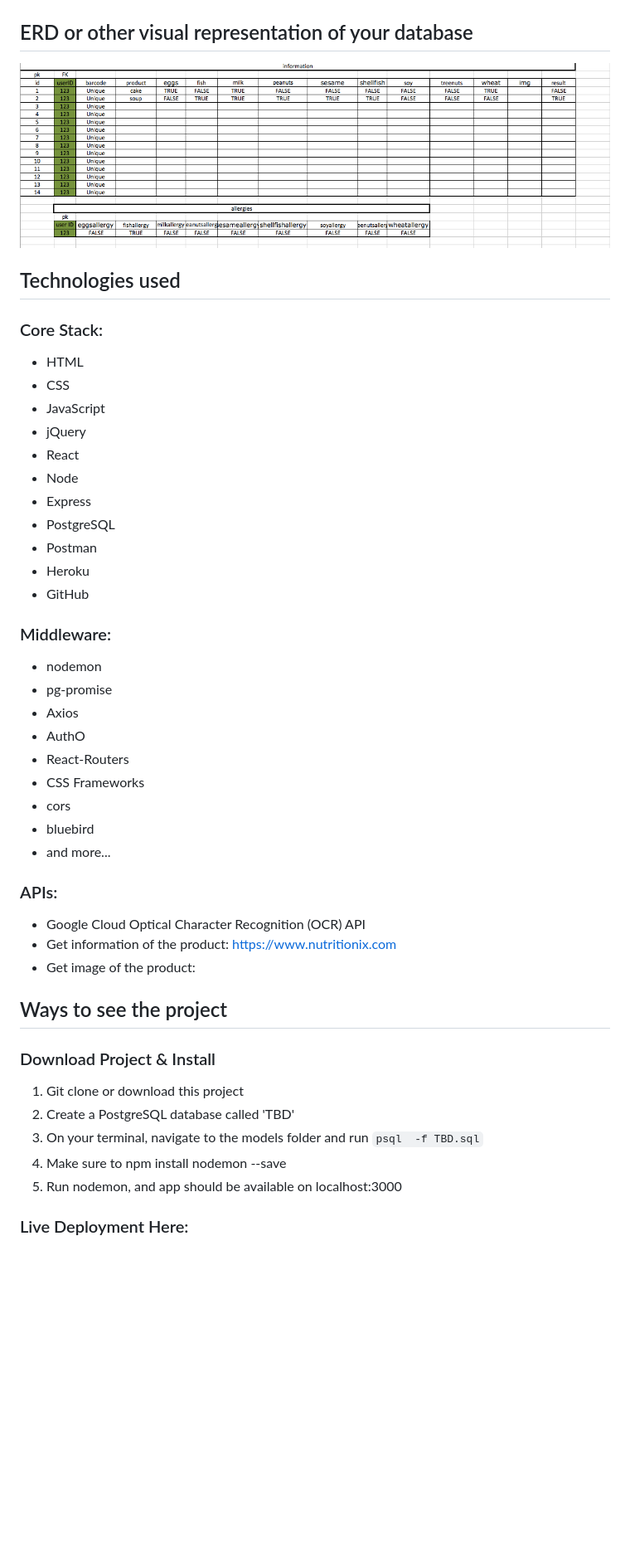
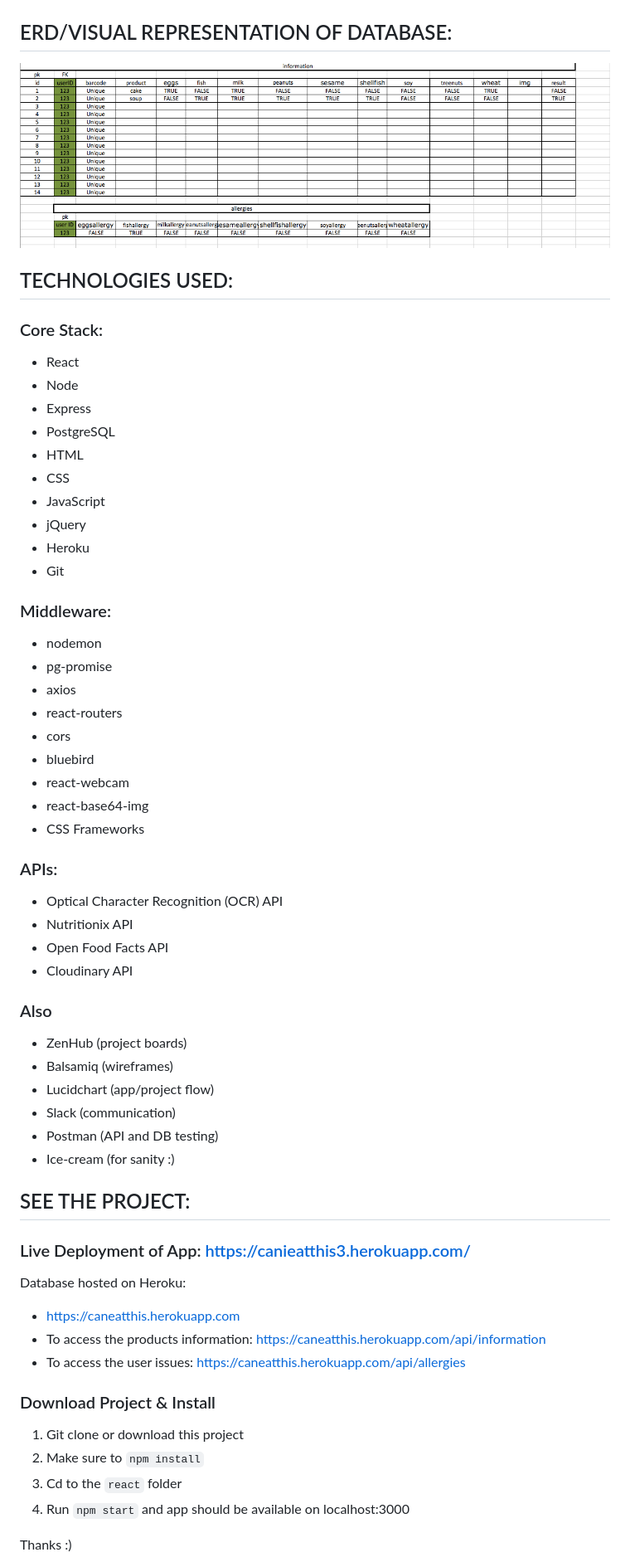
Before and after one commit to naeohmi/can-i-eat-this, a Markdown page: README.md, the part around one of its changes. Shown at 83% size. GitHub-like rendering; blank space fills up the shorter version.

```diff
--- a/README.md
+++ b/README.md
@@ -125,7 +137,7 @@ This APP has an external database to store product information and Users' Issues
 
 <a name="database">
 
-## ERD or other visual representation of your database
+## ERD/VISUAL REPRESENTATION OF DATABASE:
 
 ![database](./images/database.png)
 
@@ -133,53 +145,68 @@ This APP has an external database to store product information and Users' Issues
 
 <a name="technologies">
 
-## Technologies used
+## TECHNOLOGIES USED:
 
 ### Core Stack:
 
+- React
+- Node
+- Express
+- PostgreSQL
 - HTML
 - CSS
 - JavaScript
 - jQuery
-- React
-- Node
-- Express
-- PostgreSQL
-- Postman
 - Heroku
-- GitHub
+- Git
 
 ### Middleware:
 
 - nodemon
 - pg-promise
-- Axios
-- AuthO
-- React-Routers
-- CSS Frameworks
+- axios
+- react-routers
 - cors
 - bluebird
-- and more...
+- react-webcam
+- react-base64-img
+- CSS Frameworks
 
 ### APIs:
 
-- Google Cloud Optical Character Recognition (OCR) API
-- Get information of the product: https://www.nutritionix.com
-- Get image of the product:
+- Optical Character Recognition (OCR) API
+- Nutritionix API
+- Open Food Facts API
+- Cloudinary API
+
+### Also
+
+- ZenHub (project boards)
+- Balsamiq (wireframes)
+- Lucidchart (app/project flow)
+- Slack (communication)
+- Postman (API and DB testing)
+- Ice-cream (for sanity :)
 
 </a>
 
 <a name="project">
 
-## Ways to see the project
+## SEE THE PROJECT:
+
+### Live Deployment of App: https://canieatthis3.herokuapp.com/
+
+Database hosted on Heroku:
+- https://caneatthis.herokuapp.com
+- To access the products information: https://caneatthis.herokuapp.com/api/information
+- To access the user issues: https://caneatthis.herokuapp.com/api/allergies
 
 ### Download Project & Install
 
 1. Git clone or download this project
-2. Create a PostgreSQL database called 'TBD'
-3. On your terminal, navigate to the models folder and run `psql  -f TBD.sql`
-4. Make sure to npm install nodemon --save
-5. Run nodemon, and app should be available on localhost:3000
+2. Make sure to `npm install`
+3. Cd to the `react` folder
+4. Run `npm start` and app should be available on localhost:3000
 
-### Live Deployment Here:
+Thanks :)
 
```
Also changed, not shown: other parts of README.md (+48 -43 lines), images/fish-color.png (added), images/logo.png (added), images/milk-color.png (added), images/treenut-color.png (added), 3 other files.
